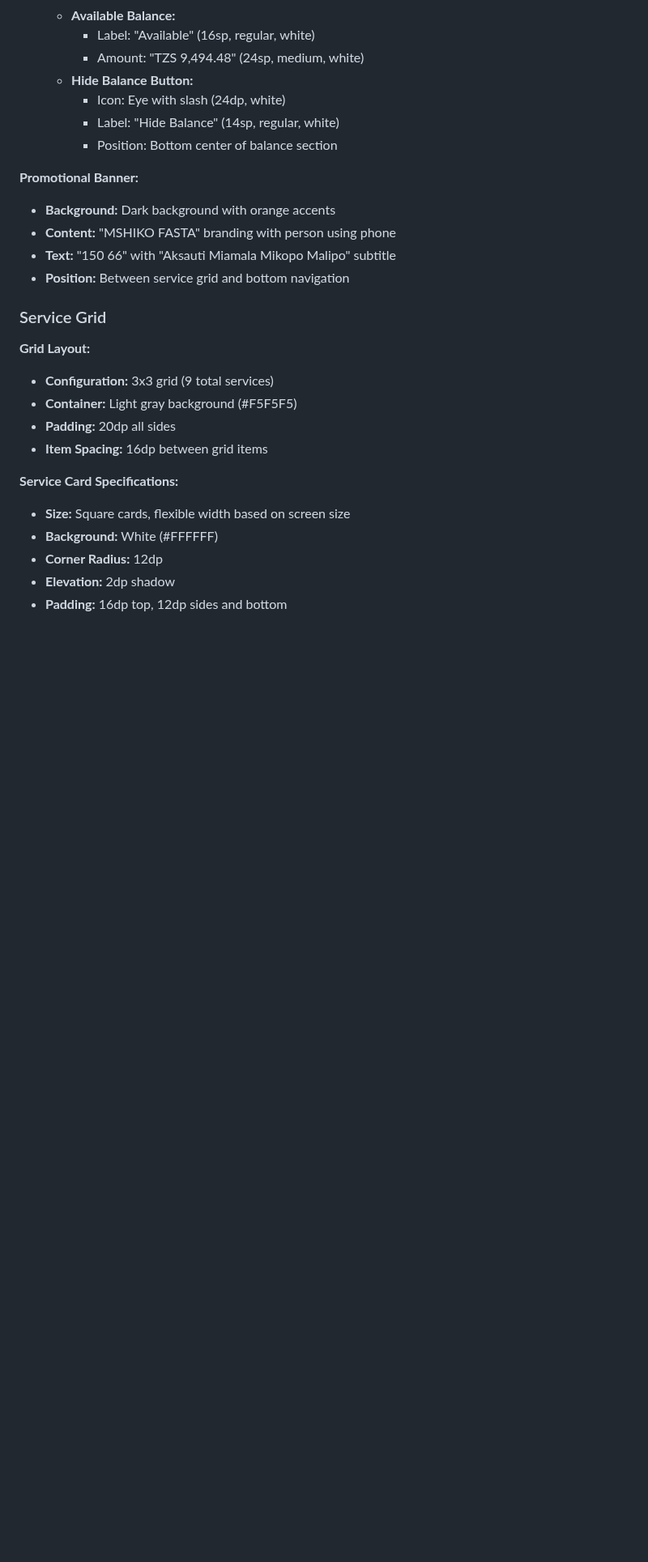
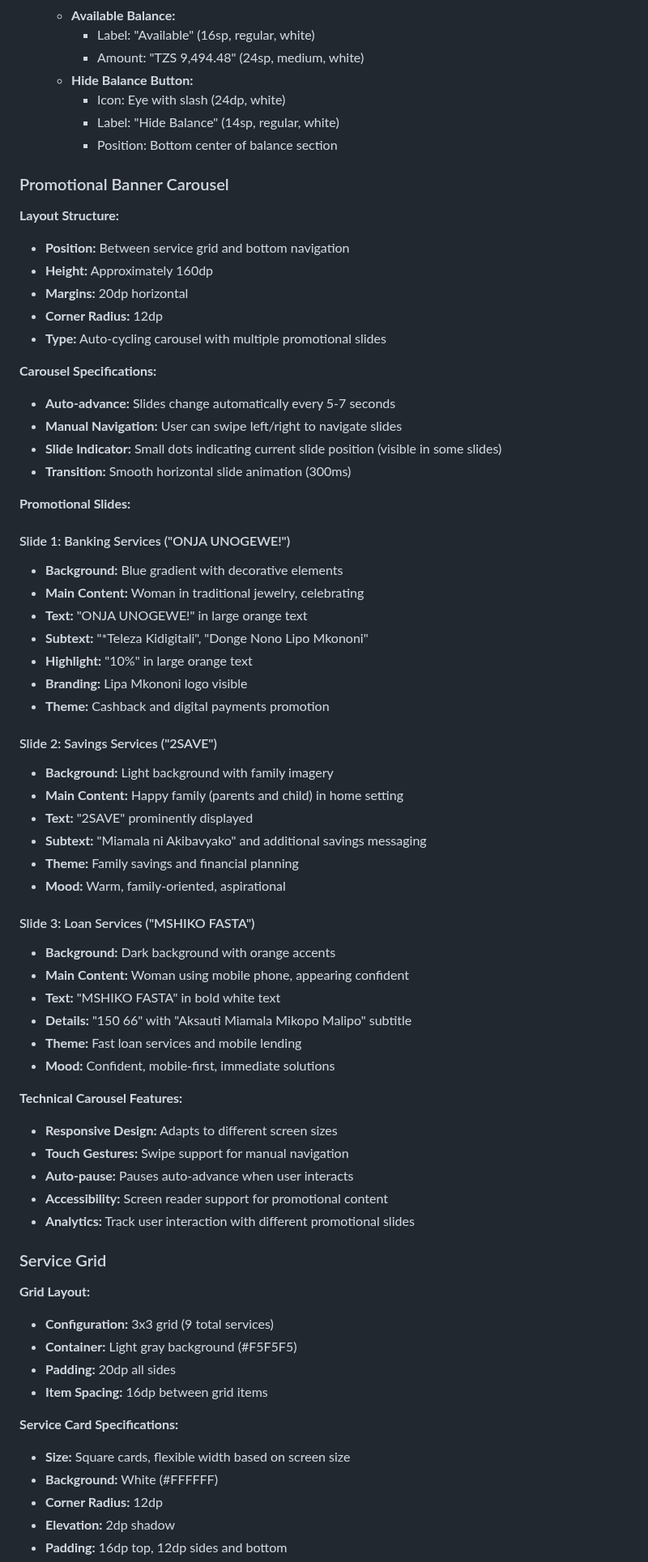
Before and after one commit to dkmezza/nmb_mobile_flutter_clone, a Markdown page: docs/design/DASHBOARD.md, the part around the change. Shown at 81% size. Rendered like a GitHub page; blank space fills up the shorter version.

Commit message:
:money_with_wings: Promotional banner couresel in Dashboard design doc

```diff
--- a/docs/design/DASHBOARD.md
+++ b/docs/design/DASHBOARD.md
@@ -179,11 +179,53 @@ Authentication Success → Dashboard → [Service Selection] → Service Flow
     - Label: "Hide Balance" (14sp, regular, white)
     - Position: Bottom center of balance section
 
-**Promotional Banner:**
+### Promotional Banner Carousel
+**Layout Structure:**
+- **Position:** Between service grid and bottom navigation
+- **Height:** Approximately 160dp
+- **Margins:** 20dp horizontal
+- **Corner Radius:** 12dp
+- **Type:** Auto-cycling carousel with multiple promotional slides
+
+**Carousel Specifications:**
+- **Auto-advance:** Slides change automatically every 5-7 seconds
+- **Manual Navigation:** User can swipe left/right to navigate slides
+- **Slide Indicator:** Small dots indicating current slide position (visible in some slides)
+- **Transition:** Smooth horizontal slide animation (300ms)
+
+**Promotional Slides:**
+
+#### Slide 1: Banking Services ("ONJA UNOGEWE!")
+- **Background:** Blue gradient with decorative elements
+- **Main Content:** Woman in traditional jewelry, celebrating
+- **Text:** "ONJA UNOGEWE!" in large orange text
+- **Subtext:** "*Teleza Kidigitali", "Donge Nono Lipo Mkononi"
+- **Highlight:** "10%" in large orange text
+- **Branding:** Lipa Mkononi logo visible
+- **Theme:** Cashback and digital payments promotion
+
+#### Slide 2: Savings Services ("2SAVE")
+- **Background:** Light background with family imagery
+- **Main Content:** Happy family (parents and child) in home setting
+- **Text:** "2SAVE" prominently displayed
+- **Subtext:** "Miamala ni Akibavyako" and additional savings messaging
+- **Theme:** Family savings and financial planning
+- **Mood:** Warm, family-oriented, aspirational
+
+#### Slide 3: Loan Services ("MSHIKO FASTA")
 - **Background:** Dark background with orange accents
-- **Content:** "MSHIKO FASTA" branding with person using phone
-- **Text:** "150 66" with "Aksauti Miamala Mikopo Malipo" subtitle
-- **Position:** Between service grid and bottom navigation
+- **Main Content:** Woman using mobile phone, appearing confident
+- **Text:** "MSHIKO FASTA" in bold white text
+- **Details:** "150 66" with "Aksauti Miamala Mikopo Malipo" subtitle
+- **Theme:** Fast loan services and mobile lending
+- **Mood:** Confident, mobile-first, immediate solutions
+
+**Technical Carousel Features:**
+- **Responsive Design:** Adapts to different screen sizes
+- **Touch Gestures:** Swipe support for manual navigation
+- **Auto-pause:** Pauses auto-advance when user interacts
+- **Accessibility:** Screen reader support for promotional content
+- **Analytics:** Track user interaction with different promotional slides
 
 ### Service Grid
 **Grid Layout:**
```
